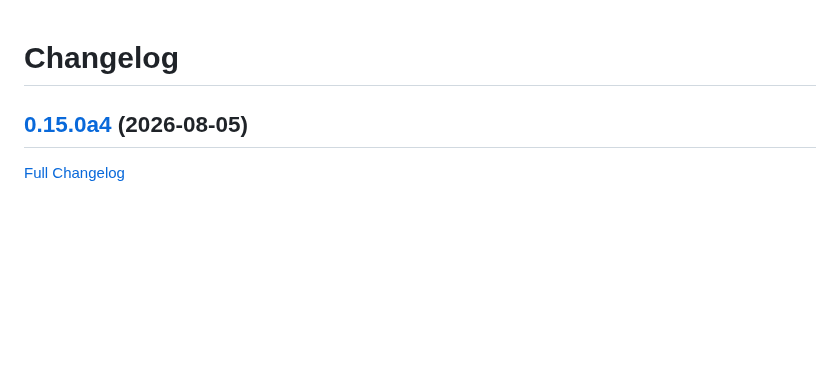
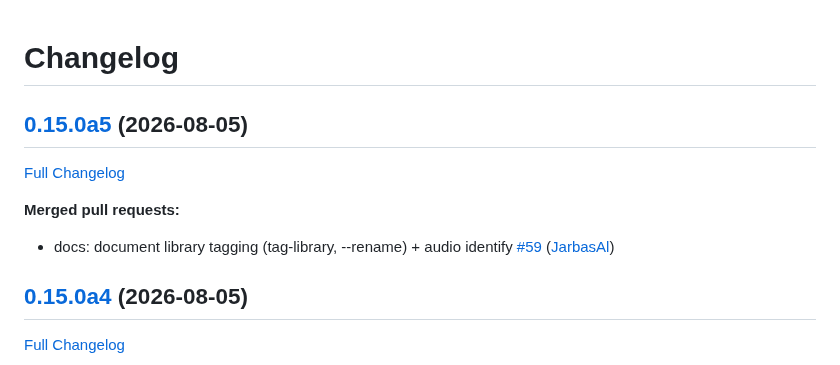
Before and after one commit to LeMetadatarr/metadatarr, a Markdown page: CHANGELOG.md, the part around the change. Drawn GitHub-style; blank space fills up the shorter version.

Commit message:
Update Changelog

```diff
--- a/CHANGELOG.md
+++ b/CHANGELOG.md
@@ -1,4 +1,12 @@
 # Changelog
+
+## [0.15.0a5](https://github.com/LeMetadatarr/metadatarr/tree/0.15.0a5) (2026-08-05)
+
+[Full Changelog](https://github.com/LeMetadatarr/metadatarr/compare/0.15.0a4...0.15.0a5)
+
+**Merged pull requests:**
+
+- docs: document library tagging \(tag-library, --rename\) + audio identify [\#59](https://github.com/LeMetadatarr/metadatarr/pull/59) ([JarbasAl](https://github.com/JarbasAl))
 
 ## [0.15.0a4](https://github.com/LeMetadatarr/metadatarr/tree/0.15.0a4) (2026-08-05)
 
```
